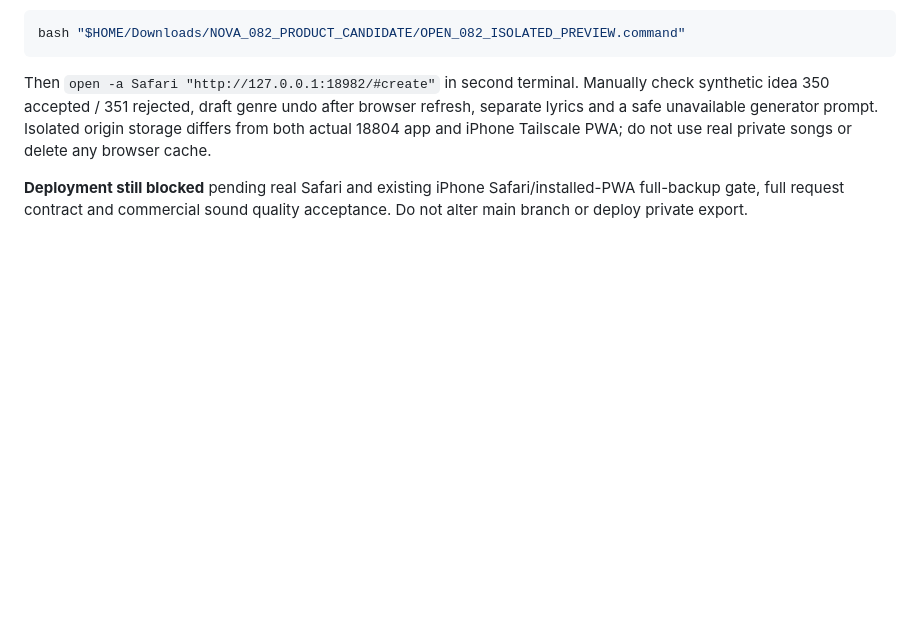
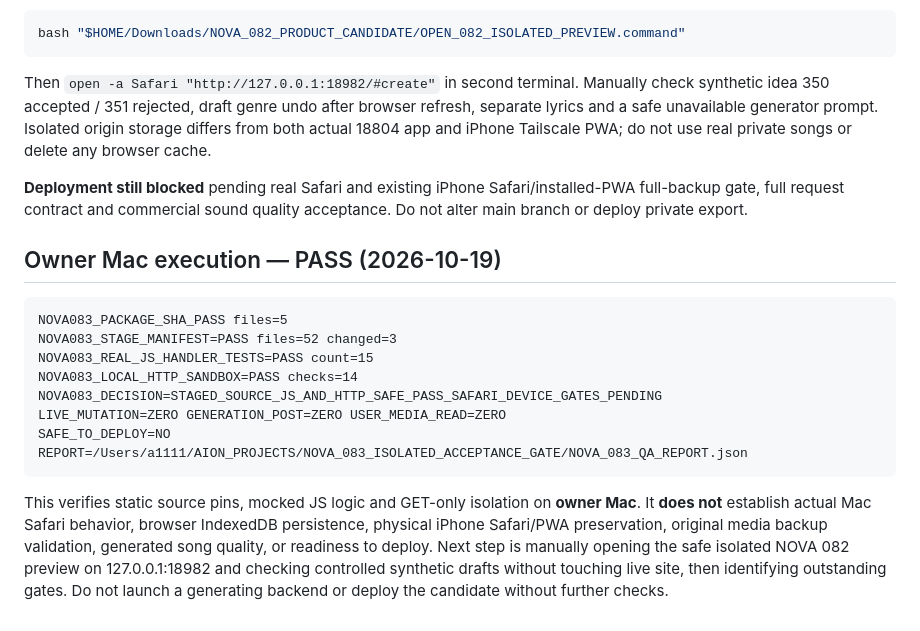
Before and after one commit to PROAiCRM/nova-music-studio, a Markdown page: docs/NOVA_083_ISOLATED_CANDIDATE_ACCEPTANCE_GATE.md, the part around the change. Rendered like a GitHub page; blank space fills up the shorter version.

Commit message:
docs: record owner Mac NOVA 083 52-file + 15 JS +14 HTTP PASS with Safari and data gates pending

````diff
--- a/docs/NOVA_083_ISOLATED_CANDIDATE_ACCEPTANCE_GATE.md
+++ b/docs/NOVA_083_ISOLATED_CANDIDATE_ACCEPTANCE_GATE.md
@@ -41,3 +41,18 @@ bash "$HOME/Downloads/NOVA_082_PRODUCT_CANDIDATE/OPEN_082_ISOLATED_PREVIEW.comma
 Then `open -a Safari "http://127.0.0.1:18982/#create"` in second terminal. Manually check synthetic idea 350 accepted / 351 rejected, draft genre undo after browser refresh, separate lyrics and a safe unavailable generator prompt. Isolated origin storage differs from both actual 18804 app and iPhone Tailscale PWA; do not use real private songs or delete any browser cache.
 
 **Deployment still blocked** pending real Safari and existing iPhone Safari/installed-PWA full-backup gate, full request contract and commercial sound quality acceptance. Do not alter main branch or deploy private export.
+
+## Owner Mac execution — PASS (2026-10-19)
+
+```text
+NOVA083_PACKAGE_SHA_PASS files=5
+NOVA083_STAGE_MANIFEST=PASS files=52 changed=3
+NOVA083_REAL_JS_HANDLER_TESTS=PASS count=15
+NOVA083_LOCAL_HTTP_SANDBOX=PASS checks=14
+NOVA083_DECISION=STAGED_SOURCE_JS_AND_HTTP_SAFE_PASS_SAFARI_DEVICE_GATES_PENDING
+LIVE_MUTATION=ZERO GENERATION_POST=ZERO USER_MEDIA_READ=ZERO
+SAFE_TO_DEPLOY=NO
+REPORT=/Users/a1111/AION_PROJECTS/NOVA_083_ISOLATED_ACCEPTANCE_GATE/NOVA_083_QA_REPORT.json
+```
+
+This verifies static source pins, mocked JS logic and GET-only isolation on **owner Mac**. It **does not** establish actual Mac Safari behavior, browser IndexedDB persistence, physical iPhone Safari/PWA preservation, original media backup validation, generated song quality, or readiness to deploy. Next step is manually opening the safe isolated NOVA 082 preview on 127.0.0.1:18982 and checking controlled synthetic drafts without touching live site, then identifying outstanding gates. Do not launch a generating backend or deploy the candidate without further checks.
````
